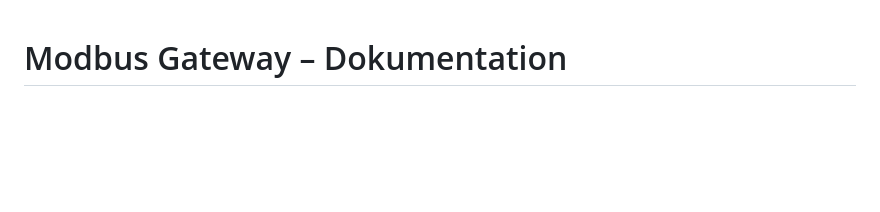
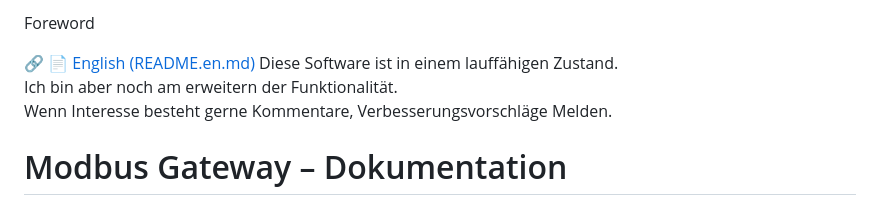
Before and after one commit to BennoPostler/modbus_gateway, a Markdown page: README.md, the part around the change. GitHub-like rendering; blank space fills up the shorter version.

```diff
--- a/README.md
+++ b/README.md
@@ -1,3 +1,11 @@
+Foreword
+
+🔗 [📄 English (README.en.md)](README.en.md)
+Diese Software ist in einem lauffähigen Zustand.
+Ich bin aber noch am erweitern der Funktionalität.
+Wenn Interesse besteht gerne Kommentare, Verbesserungsvorschläge Melden.
+
+
 # Modbus Gateway – Dokumentation
 
 ## 1. Einführung und Überblick
```
